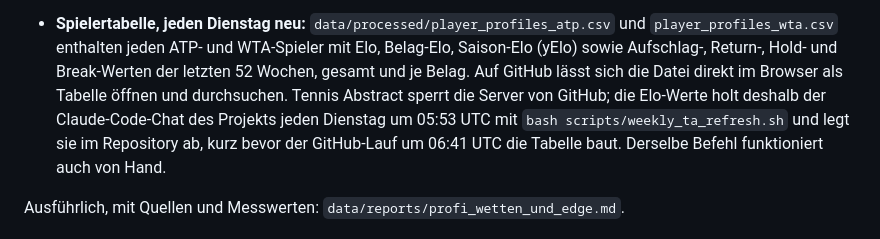
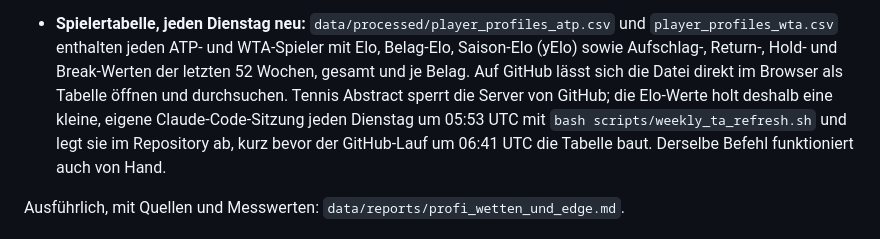
Before and after one commit to karlewaczko/TennisSharpBot, a Markdown page: ANLEITUNG.md, the part around the change. Drawn GitHub-style.

```diff
--- a/ANLEITUNG.md
+++ b/ANLEITUNG.md
@@ -62,7 +62,7 @@ Dashboard jetzt ein **Preisbrett**:
   Break-Werten der letzten 52 Wochen, gesamt und je Belag. Auf GitHub lässt
   sich die Datei direkt im Browser als Tabelle öffnen und durchsuchen.
   Tennis Abstract sperrt die Server von GitHub; die Elo-Werte holt deshalb
-  der Claude-Code-Chat des Projekts jeden Dienstag um 05:53 UTC mit
+  eine kleine, eigene Claude-Code-Sitzung jeden Dienstag um 05:53 UTC mit
   `bash scripts/weekly_ta_refresh.sh` und legt sie im Repository ab, kurz
   bevor der GitHub-Lauf um 06:41 UTC die Tabelle baut. Derselbe Befehl
   funktioniert auch von Hand.
```
Also changed, not shown: README.md (+3 -1 lines).
